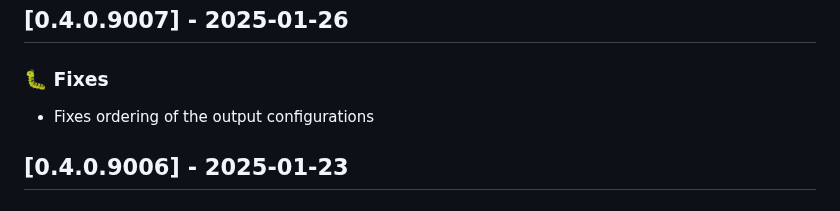
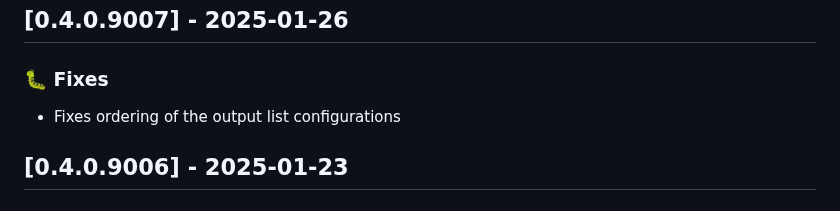
Before and after one commit to donishadsmith/vswift, a Markdown page: CHANGELOG.md, the part around the change. Rendered like a GitHub page.

Commit message:
[skip ci] Update log

```diff
--- a/CHANGELOG.md
+++ b/CHANGELOG.md
@@ -16,8 +16,7 @@ noted in the changelog (i.e new functions or parameters, changes in parameter de
 
 ## [0.4.0.9007] - 2025-01-26
 ### 🐛 Fixes
-- Fixes ordering of the output configurations
-
+- Fixes ordering of the output list configurations
 
 ## [0.4.0.9006] - 2025-01-23
 ### 🐛 Fixes
```
